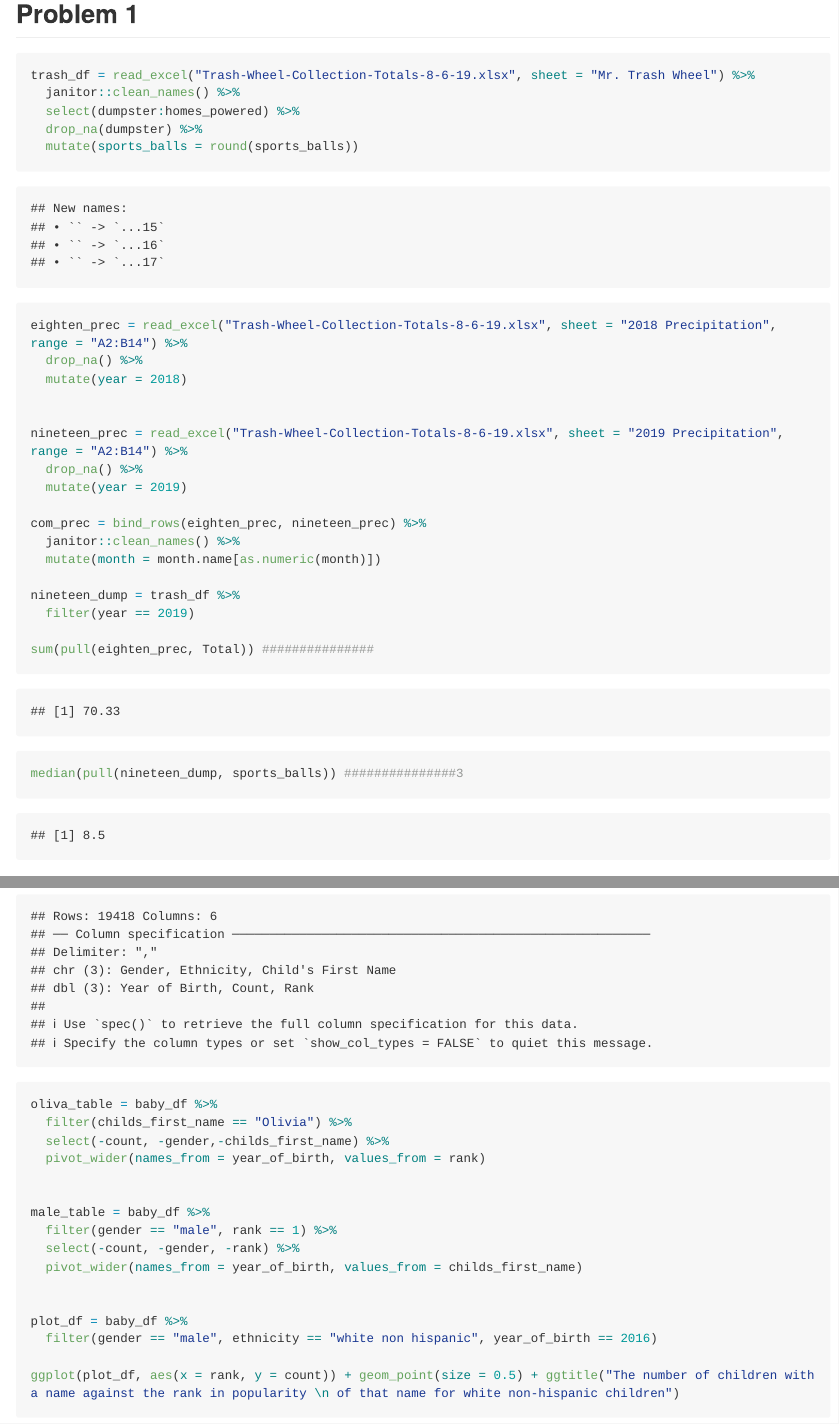
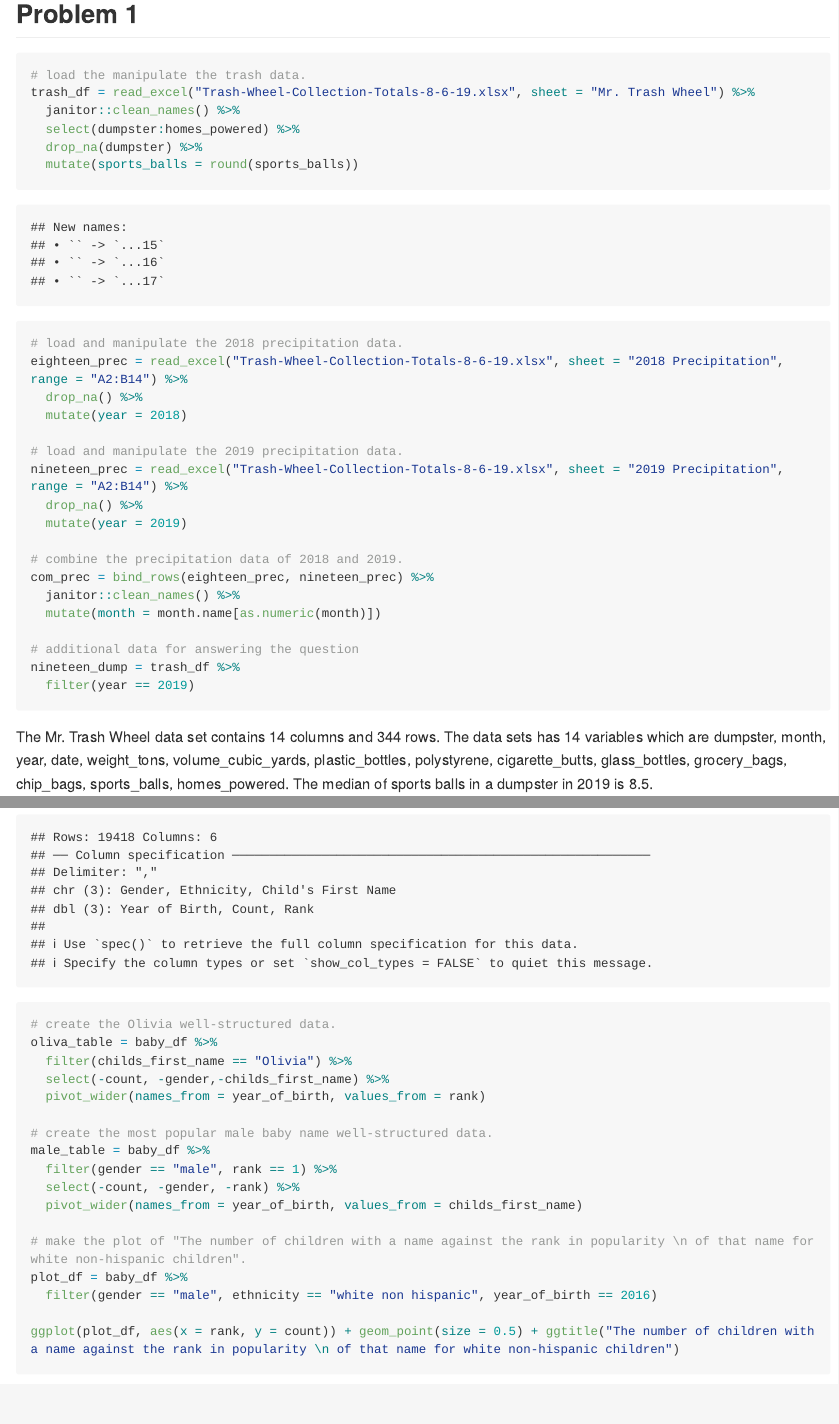
Before and after one commit to sarahyanwang/p8105_hw2_yw3773, an R Markdown document (p8105_hw2_yw3773.Rmd): the page in a window 1100 px wide, from 120 px down before the commit and from 230 px down after it, so that both start at the same text, and a second part further down, joined at a grey line. Rendered offline with R 4.5, knitr and Pandoc, with nearby package versions; both versions are drawn in the output format of the newer one; some code elsewhere in the file could not run offline; long lines of code are wrapped; column names are cleaned by a stand-in for the janitor package.

Commit message:
new homework version.

````diff
--- a/p8105_hw2_yw3773.Rmd
+++ b/p8105_hw2_yw3773.Rmd
@@ -1,5 +1,5 @@
 ---
 title: "p8105_hw2_yw3773"
-output: git_document
+output: github_document
 ---
 
@@ -11,32 +11,36 @@ library(constants)
 
 ## Problem 1
 ```{r}
+# load the manipulate the trash data.
 trash_df = read_excel("Trash-Wheel-Collection-Totals-8-6-19.xlsx", sheet = "Mr. Trash Wheel") %>%
   janitor::clean_names() %>%
   select(dumpster:homes_powered) %>%
   drop_na(dumpster) %>%
   mutate(sports_balls = round(sports_balls))
 
-eighten_prec = read_excel("Trash-Wheel-Collection-Totals-8-6-19.xlsx", sheet = "2018 Precipitation", range = "A2:B14") %>%
+# load and manipulate the 2018 precipitation data.
+eighteen_prec = read_excel("Trash-Wheel-Collection-Totals-8-6-19.xlsx", sheet = "2018 Precipitation", range = "A2:B14") %>%
   drop_na() %>%
   mutate(year = 2018)
 
-
+# load and manipulate the 2019 precipitation data.
 nineteen_prec = read_excel("Trash-Wheel-Collection-Totals-8-6-19.xlsx", sheet = "2019 Precipitation", range = "A2:B14") %>%
   drop_na() %>%
   mutate(year = 2019)
 
-com_prec = bind_rows(eighten_prec, nineteen_prec) %>%
+# combine the precipitation data of 2018 and 2019.
+com_prec = bind_rows(eighteen_prec, nineteen_prec) %>%
   janitor::clean_names() %>%
   mutate(month = month.name[as.numeric(month)])
 
+# additional data for answering the question
 nineteen_dump = trash_df %>%
   filter(year == 2019)
 
-sum(pull(eighten_prec, Total)) ###############
-median(pull(nineteen_dump, sports_balls)) ###############3
+
+
 ```
 
-The Mr. Trash Wheel data set contains `r ncol(trash_df)` columns and `r nrow(trash_df)` rows. The data sets has 14 variables which are `r names(trash_df)`. The median of sports balls in a dumpster in 2019 is `r median(pull(nine_dump, sports_balls))`.
+The Mr. Trash Wheel data set contains `r ncol(trash_df)` columns and `r nrow(trash_df)` rows. The data sets has 14 variables which are `r names(trash_df)`. The median of sports balls in a dumpster in 2019 is `r median(pull(nineteen_dump, sports_balls))`.
 
 The combined 2018-2019 precipitation data set contains `r ncol(com_prec)` columns and `r nrow(com_prec)` rows. The data set has 3 variables which are `r names(com_prec)`. The total precipitation in 2018 is `r sum(pull(eighteen_prec, Total))`.
@@ -96,19 +105,19 @@ baby_df = read_csv("Popular_Baby_Names.csv") %>%
   mutate(childs_first_name = str_to_title(childs_first_name)) %>%
   unique()
 
-
+# create the Olivia well-structured data.
 oliva_table = baby_df %>%
   filter(childs_first_name == "Olivia") %>%
   select(-count, -gender,-childs_first_name) %>%
   pivot_wider(names_from = year_of_birth, values_from = rank)
 
-
+# create the most popular male baby name well-structured data.
 male_table = baby_df %>%
   filter(gender == "male", rank == 1) %>%
   select(-count, -gender, -rank) %>%
   pivot_wider(names_from = year_of_birth, values_from = childs_first_name)
 
-
+# make the plot of "The number of children with a name against the rank in popularity \n of that name for white non-hispanic children".
 plot_df = baby_df %>%
   filter(gender == "male", ethnicity == "white non hispanic", year_of_birth == 2016)
 
````
Also changed, not shown: p8105_hw2_yw3773.Rmd (15 more changed lines).
